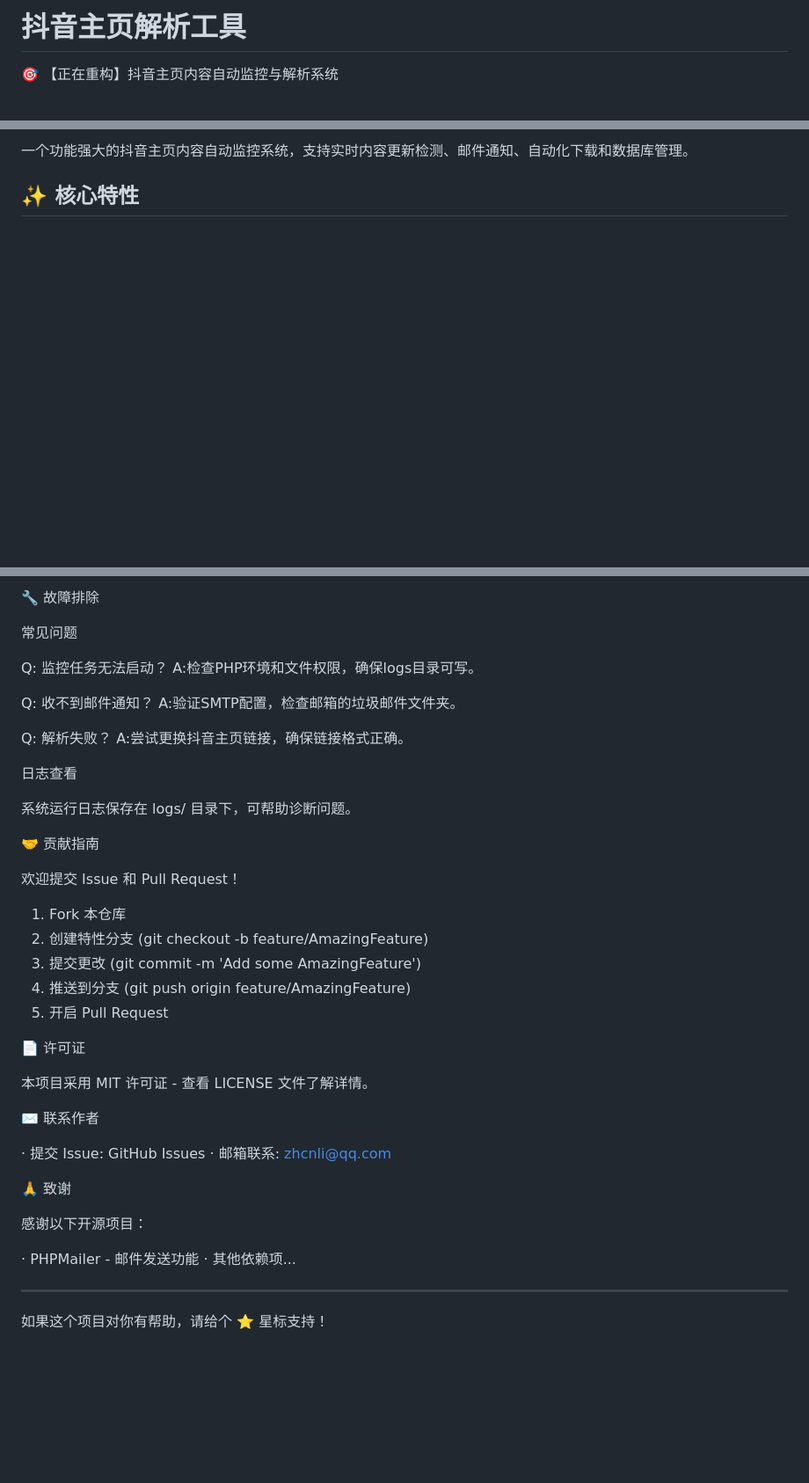
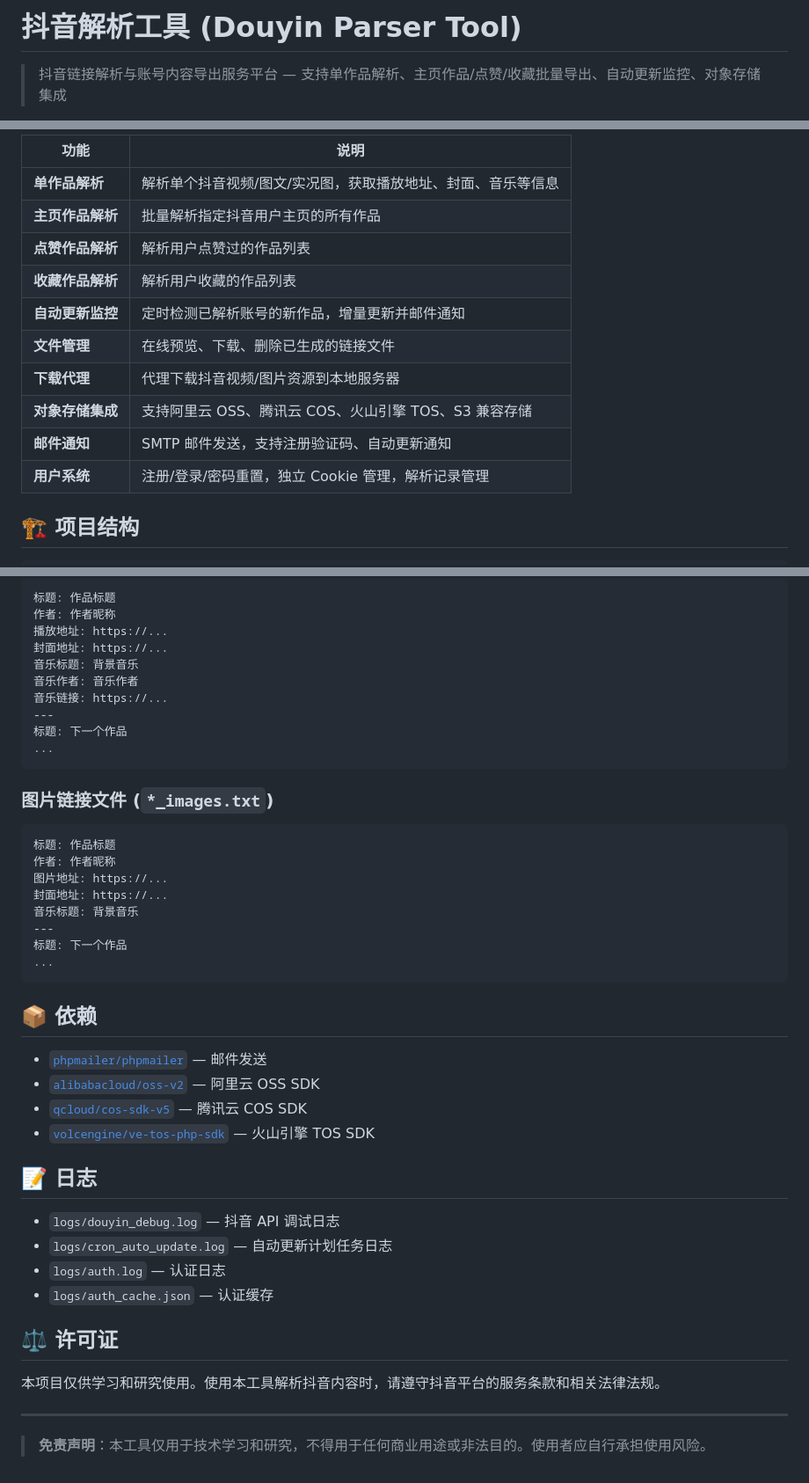
Before and after one commit to 01Anlan/dyzy, a Markdown page: README.md, 3 parts joined by grey strips. Shown at 88% size. GitHub-like rendering; blank space fills up the shorter version.

Commit message:
更新 README.md

````diff
--- a/README.md
+++ b/README.md
@@ -1,4 +1,4 @@
-# 抖音主页解析工具
+# 抖音解析工具 (Douyin Parser Tool)
 
-🎯 【正在重构】抖音主页内容自动监控与解析系统
+> 抖音链接解析与账号内容导出服务平台 — 支持单作品解析、主页作品/点赞/收藏批量导出、自动更新监控、对象存储集成
 
@@ -9,5 +6,16 @@
 
-一个功能强大的抖音主页内容自动监控系统，支持实时内容更新检测、邮件通知、自动化下载和数据库管理。
+| 功能 | 说明 |
+|------|------|
+| **单作品解析** | 解析单个抖音视频/图文/实况图，获取播放地址、封面、音乐等信息 |
+| **主页作品解析** | 批量解析指定抖音用户主页的所有作品 |
+| **点赞作品解析** | 解析用户点赞过的作品列表 |
+| **收藏作品解析** | 解析用户收藏的作品列表 |
+| **自动更新监控** | 定时检测已解析账号的新作品，增量更新并邮件通知 |
+| **文件管理** | 在线预览、下载、删除已生成的链接文件 |
+| **下载代理** | 代理下载抖音视频/图片资源到本地服务器 |
+| **对象存储集成** | 支持阿里云 OSS、腾讯云 COS、火山引擎 TOS、S3 兼容存储 |
+| **邮件通知** | SMTP 邮件发送，支持注册验证码、自动更新通知 |
+| **用户系统** | 注册/登录/密码重置，独立 Cookie 管理，解析记录管理 |
 
-## ✨ 核心特性
+## 🏗️ 项目结构
 
@@ -129,47 +199,47 @@ $config = [
 ```
-🔧 故障排除
+标题: 作品标题
+作者: 作者昵称
+播放地址: https://...
+封面地址: https://...
+音乐标题: 背景音乐
+音乐作者: 音乐作者
+音乐链接: https://...
+---
+标题: 下一个作品
+...
+```
 
-常见问题
+### 图片链接文件 (`*_images.txt`)
 
-Q: 监控任务无法启动？
-A:检查PHP环境和文件权限，确保logs目录可写。
+```
+标题: 作品标题
+作者: 作者昵称
+图片地址: https://...
+封面地址: https://...
+音乐标题: 背景音乐
+---
+标题: 下一个作品
+...
+```
 
-Q: 收不到邮件通知？
-A:验证SMTP配置，检查邮箱的垃圾邮件文件夹。
+## 📦 依赖
 
-Q: 解析失败？
-A:尝试更换抖音主页链接，确保链接格式正确。
+- [`phpmailer/phpmailer`](https://github.com/PHPMailer/PHPMailer) — 邮件发送
+- [`alibabacloud/oss-v2`](https://github.com/aliyun/aliyun-oss-php-sdk) — 阿里云 OSS SDK
+- [`qcloud/cos-sdk-v5`](https://github.com/tencentyun/cos-php-sdk-v5) — 腾讯云 COS SDK
+- [`volcengine/ve-tos-php-sdk`](https://github.com/volcengine/ve-tos-php-sdk) — 火山引擎 TOS SDK
 
-日志查看
+## 📝 日志
 
-系统运行日志保存在 logs/ 目录下，可帮助诊断问题。
+- `logs/douyin_debug.log` — 抖音 API 调试日志
+- `logs/cron_auto_update.log` — 自动更新计划任务日志
+- `logs/auth.log` — 认证日志
+- `logs/auth_cache.json` — 认证缓存
 
-🤝 贡献指南
+## ⚖️ 许可证
 
-欢迎提交 Issue 和 Pull Request！
-
-1. Fork 本仓库
-2. 创建特性分支 (git checkout -b feature/AmazingFeature)
-3. 提交更改 (git commit -m 'Add some AmazingFeature')
-4. 推送到分支 (git push origin feature/AmazingFeature)
-5. 开启 Pull Request
-
-📄 许可证
-
-本项目采用 MIT 许可证 - 查看 LICENSE 文件了解详情。
-
-✉️ 联系作者
-
-· 提交 Issue: GitHub Issues
-· 邮箱联系: zhcnli@qq.com
-
-🙏 致谢
-
-感谢以下开源项目：
-
-· PHPMailer - 邮件发送功能
-· 其他依赖项...
+本项目仅供学习和研究使用。使用本工具解析抖音内容时，请遵守抖音平台的服务条款和相关法律法规。
 
 ---
 
-如果这个项目对你有帮助，请给个 ⭐ 星标支持！
+> **免责声明**：本工具仅用于技术学习和研究，不得用于任何商业用途或非法目的。使用者应自行承担使用风险。
````
Also changed, not shown: other parts of README.md (+155 -96 lines).
